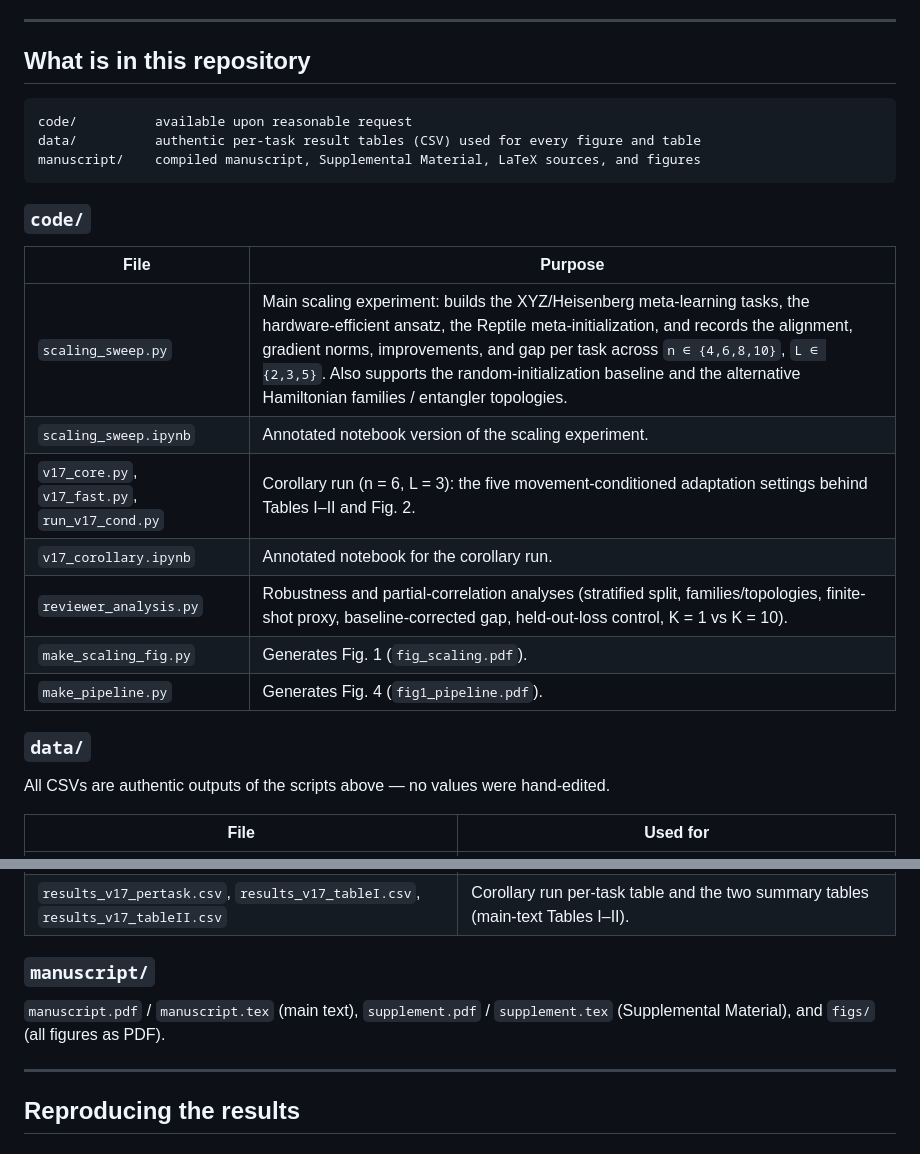
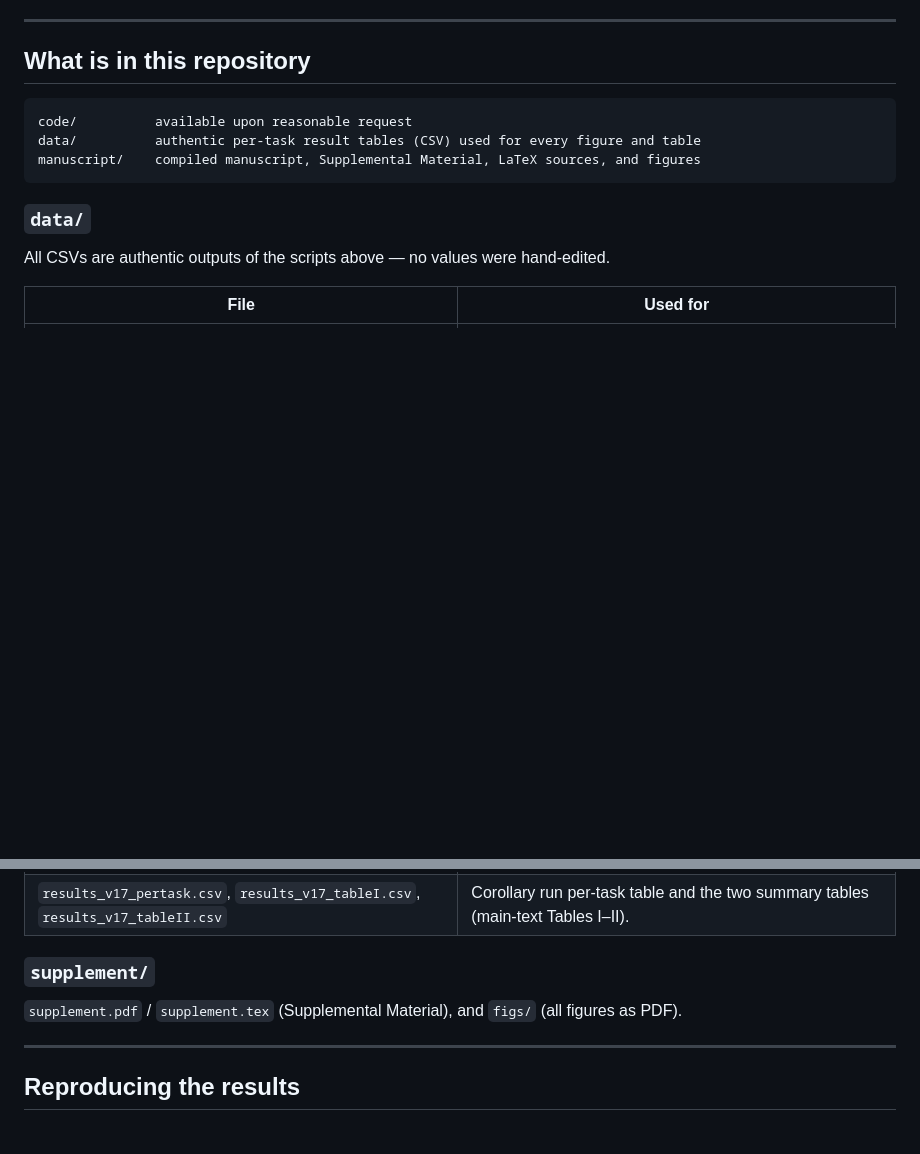
Before and after one commit to shoh0320/qml-trajectory-diagnostics, a Markdown page: README.md, 2 parts joined by grey strips. GitHub-like rendering; blank space fills up the shorter version.

````diff
--- a/README.md
+++ b/README.md
@@ -18,18 +18,6 @@ data/          authentic per-task result tables (CSV) used for every figure and
 manuscript/    compiled manuscript, Supplemental Material, LaTeX sources, and figures
 ```
 
-### `code/`
-
-| File | Purpose |
-|---|---|
-| `scaling_sweep.py` | Main scaling experiment: builds the XYZ/Heisenberg meta-learning tasks, the hardware-efficient ansatz, the Reptile meta-initialization, and records the alignment, gradient norms, improvements, and gap per task across `n ∈ {4,6,8,10}`, `L ∈ {2,3,5}`. Also supports the random-initialization baseline and the alternative Hamiltonian families / entangler topologies. |
-| `scaling_sweep.ipynb` | Annotated notebook version of the scaling experiment. |
-| `v17_core.py`, `v17_fast.py`, `run_v17_cond.py` | Corollary run (n = 6, L = 3): the five movement-conditioned adaptation settings behind Tables I–II and Fig. 2. |
-| `v17_corollary.ipynb` | Annotated notebook for the corollary run. |
-| `reviewer_analysis.py` | Robustness and partial-correlation analyses (stratified split, families/topologies, finite-shot proxy, baseline-corrected gap, held-out-loss control, K = 1 vs K = 10). |
-| `make_scaling_fig.py` | Generates Fig. 1 (`fig_scaling.pdf`). |
-| `make_pipeline.py` | Generates Fig. 4 (`fig1_pipeline.pdf`). |
-
 ### `data/`
 
 All CSVs are authentic outputs of the scripts above — no values were hand-edited.
@@ -49,9 +37,9 @@ All CSVs are authentic outputs of the scripts above — no values were hand-edit
 | `results_item13_randominit.csv` | Random-initialization baseline (per-task). |
 | `results_v17_pertask.csv`, `results_v17_tableI.csv`, `results_v17_tableII.csv` | Corollary run per-task table and the two summary tables (main-text Tables I–II). |
 
-### `manuscript/`
+### `supplement/`
 
-`manuscript.pdf` / `manuscript.tex` (main text), `supplement.pdf` / `supplement.tex`
+`supplement.pdf` / `supplement.tex`
 (Supplemental Material), and `figs/` (all figures as PDF).
 
 ---
````
